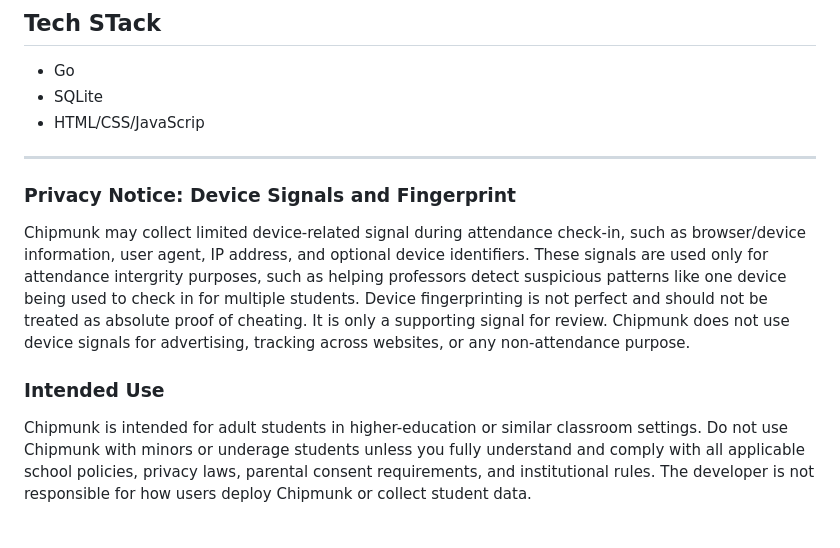
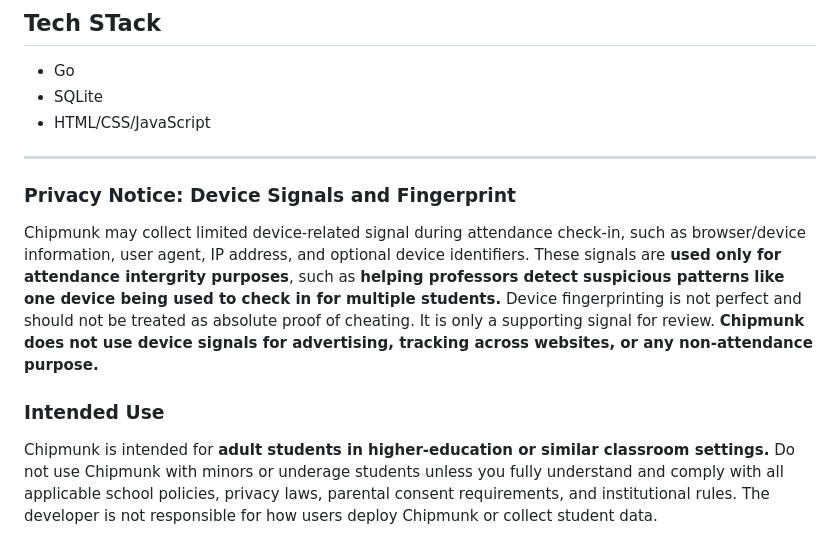
Before and after one commit to swissymissy/chipmunk, a Markdown page: README.md, the part around the change. Rendered like a GitHub page.

Commit message:
Fix typos and enhance formatting in README
Corrected typos and improved formatting in the README.

```diff
--- a/README.md
+++ b/README.md
@@ -97,15 +97,15 @@ go build -o chipmunk ./cmd/server
 ## Tech STack
 - Go
 - SQLite
-- HTML/CSS/JavaScrip
+- HTML/CSS/JavaScript
 ----
 ### Privacy Notice: Device Signals and Fingerprint
 Chipmunk may collect limited device-related signal during attendance check-in, such as browser/device information, user agent, IP address, and optional device identifiers.
-These signals are used only for attendance intergrity purposes, such as helping professors detect suspicious patterns like one device being used to check in for multiple students.
+These signals are **used only for attendance intergrity purposes**, such as **helping professors detect suspicious patterns like one device being used to check in for multiple students.**
 Device fingerprinting is not perfect and should not be treated as absolute proof of cheating. It is only a supporting signal for review.
-Chipmunk does not use device signals for advertising, tracking across websites, or any non-attendance purpose.
+**Chipmunk does not use device signals for advertising, tracking across websites, or any non-attendance purpose.**
 ### Intended Use
-Chipmunk is intended for adult students in higher-education or similar classroom settings.
+Chipmunk is intended for **adult students in higher-education or similar classroom settings.**
 Do not use Chipmunk with minors or underage students unless you fully understand and comply with all applicable school policies, privacy laws, parental consent requirements, and institutional rules.
 The developer is not responsible for how users deploy Chipmunk or collect student data.
 ### Disclaimer
```
